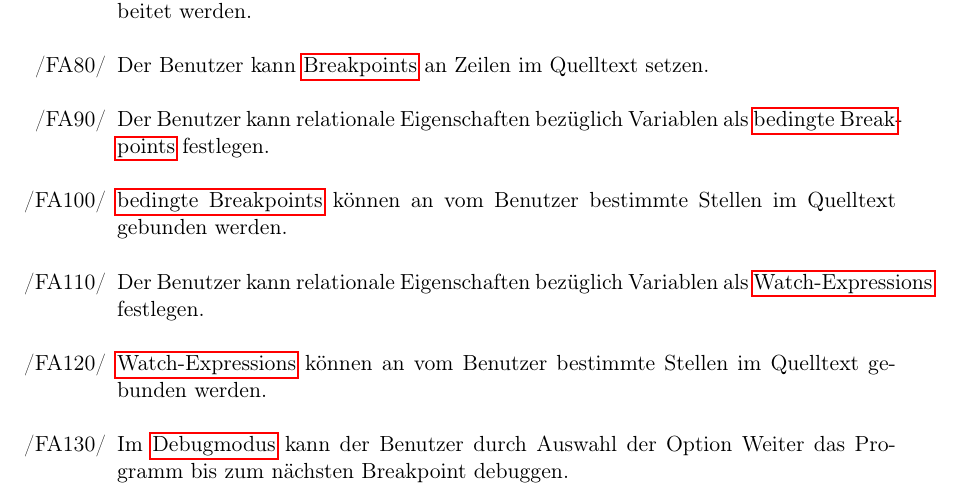
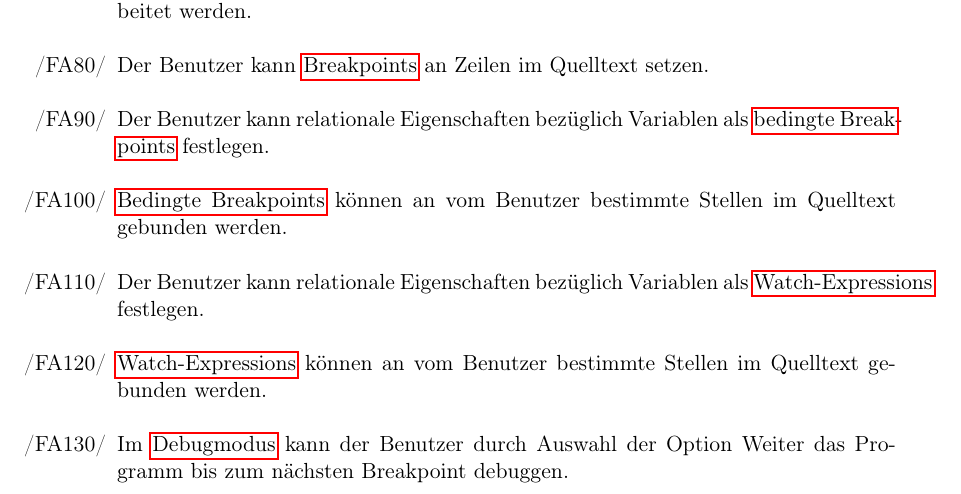
Before and after one commit to JoanaP1997/PSE, a LaTeX document (Plichtenheft/Pflichtenheft.tex): part of page 7 of 27, cut so that both start at the same text. Compiled offline with pdfLaTeX.

Commit message:
things again again again.

```diff
--- a/Plichtenheft/Pflichtenheft.tex
+++ b/Plichtenheft/Pflichtenheft.tex
@@ -197,7 +197,7 @@ Als Schnittstelle zum Nutzer selbst dient die graphische Benutzeroberfläche. \\
 		\item[/FA70/] Durch \gls{Step-Over} kann eine Funktion als einzelner auszuführender Befehl abgearbeitet werden.
 		\item[/FA80/] Der Benutzer kann \glspl{Breakpoint} an Zeilen im Quelltext setzen.
 		\item[/FA90/] Der Benutzer kann relationale Eigenschaften bezüglich Variablen als \glspl{bedingter Breakpoint} festlegen.
-		\item[/FA100/] \glspl{bedingter Breakpoint} können an vom Benutzer bestimmte Stellen im Quelltext gebunden werden.
+		\item[/FA100/] \Glspl{bedingter Breakpoint} können an vom Benutzer bestimmte Stellen im Quelltext gebunden werden.
 		\item[/FA110/] Der Benutzer kann relationale Eigenschaften bezüglich Variablen als \glspl{Watch-Expression} festlegen.
 		\item[/FA120/] \glspl{Watch-Expression} können an vom Benutzer bestimmte Stellen im Quelltext gebunden werden.
 		\item[/FA130/] Im \gls{Debugmodus} kann der Benutzer durch Auswahl der Option Weiter das Programm bis zum nächsten Breakpoint debuggen.
```
